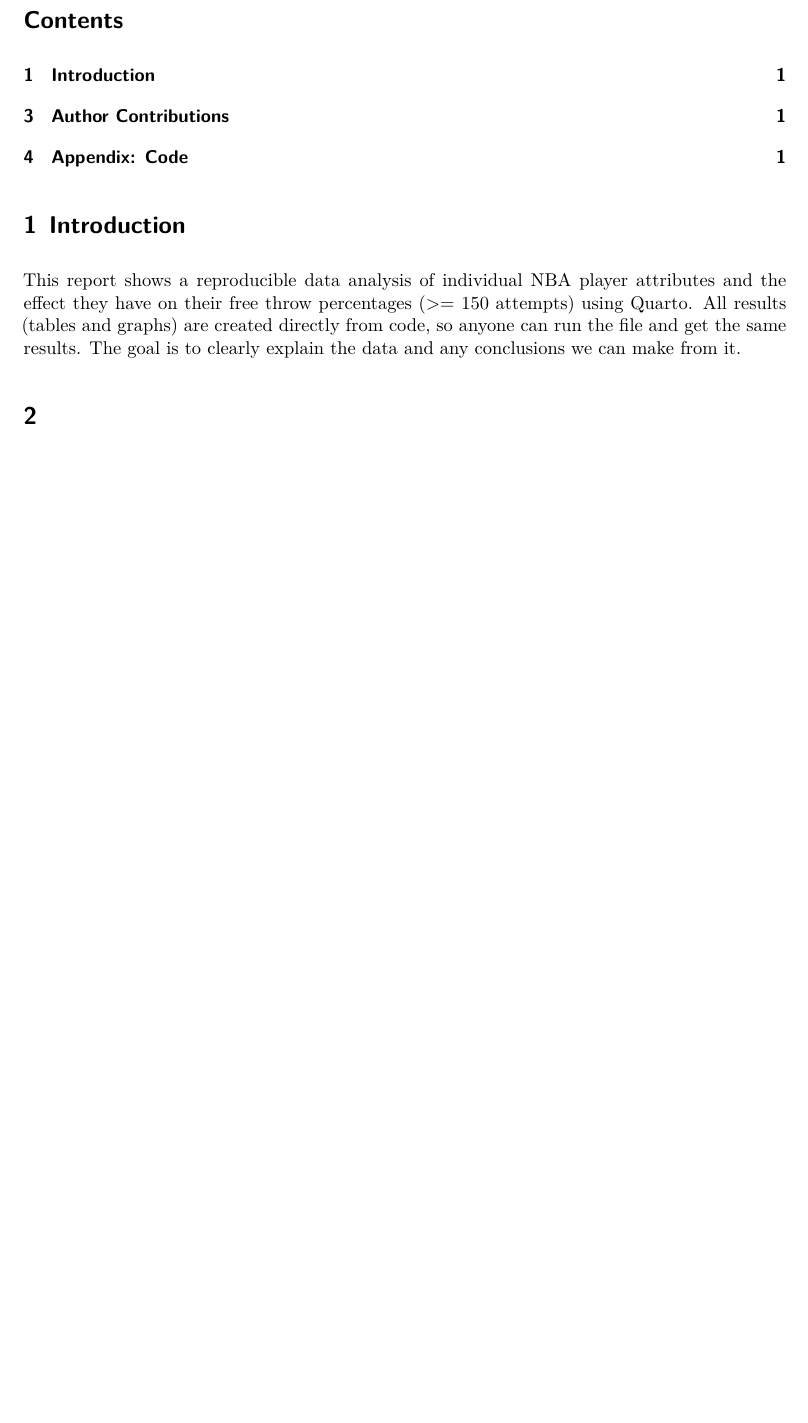
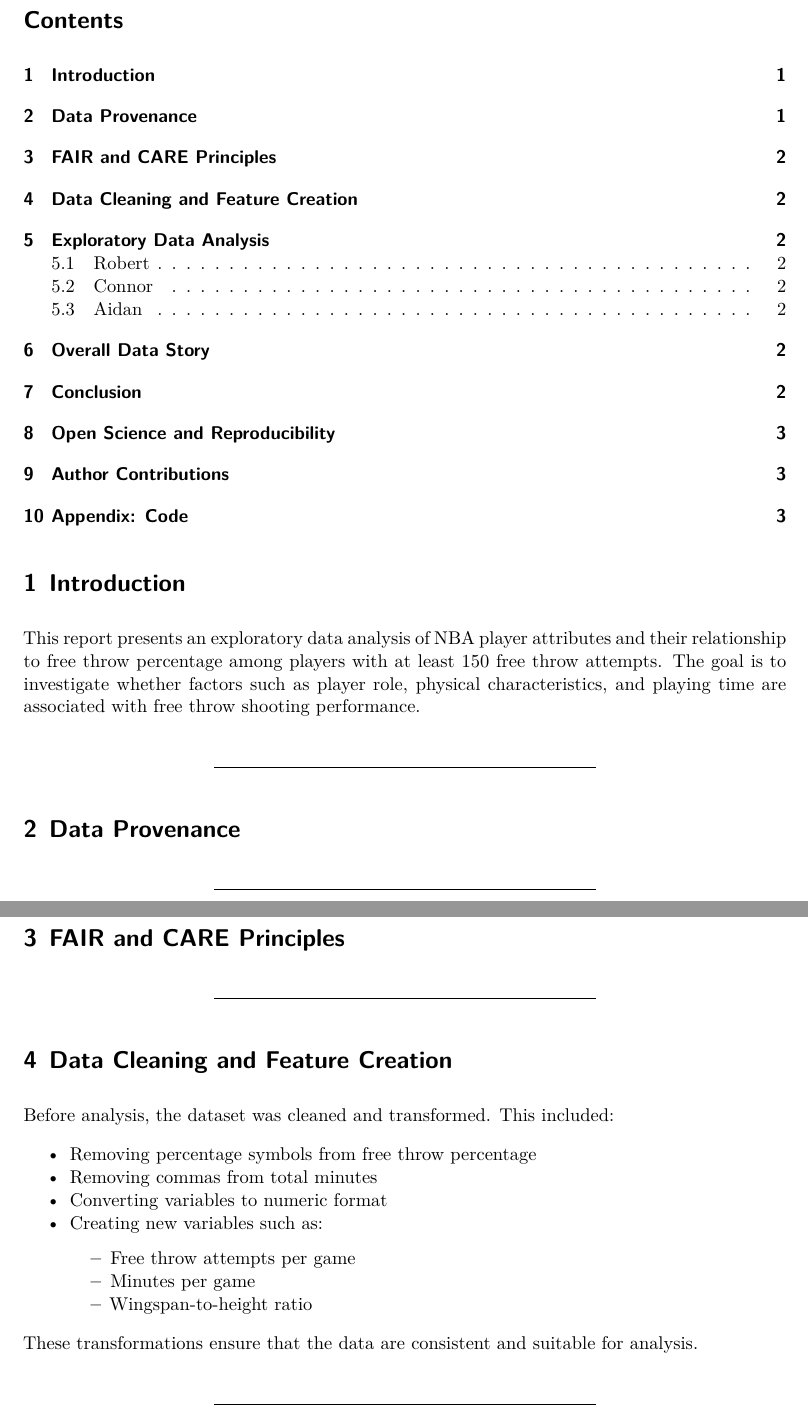
Before and after one commit to Stat184-Spring2026/Sec5_CP_RobertDang_ConnorBox_AidanWieners, a Quarto document (Stat 184 QMD.qmd): part of the page before the commit and two parts of pages 1 and 2 of 3 after it, the two joined at a grey line, cut so that both start at the same text, the shorter picture padded with empty space. Rendered offline with R 4.5, knitr and Pandoc in place of Quarto, then LaTeX, with nearby package versions.

Commit message:
Updating structure of QMD file

```diff
--- a/Stat 184 QMD.qmd
+++ b/Stat 184 QMD.qmd
@@ -16,9 +16,32 @@ execute:
 
 # Introduction
 
-This report shows a reproducible data analysis of individual NBA player attributes and the effect they have on their free throw percentages (>= 150 attempts) using Quarto. All results (tables and graphs) are created directly from code, so anyone can run the file and get the same results. The goal is to clearly explain the data and any conclusions we can make from it.
+This report presents an exploratory data analysis of NBA player attributes and their relationship to free throw percentage among players with at least 150 free throw attempts. The goal is to investigate whether factors such as player role, physical characteristics, and playing time are associated with free throw shooting performance.
 
-#
+---
+
+# Data Provenance
 
 
 
+---
+
+# FAIR and CARE Principles
+
+
+
+---
+
+# Data Cleaning and Feature Creation
+
+Before analysis, the dataset was cleaned and transformed. This included:
+
+- Removing percentage symbols from free throw percentage
+- Removing commas from total minutes
+- Converting variables to numeric format
+- Creating new variables such as:
+  - Free throw attempts per game
+  - Minutes per game
+  - Wingspan-to-height ratio
+
+These transformations ensure that the data are consistent and suitable for analysis.
```
Also changed, not shown: Stat 184 QMD.qmd (41 more changed lines).
